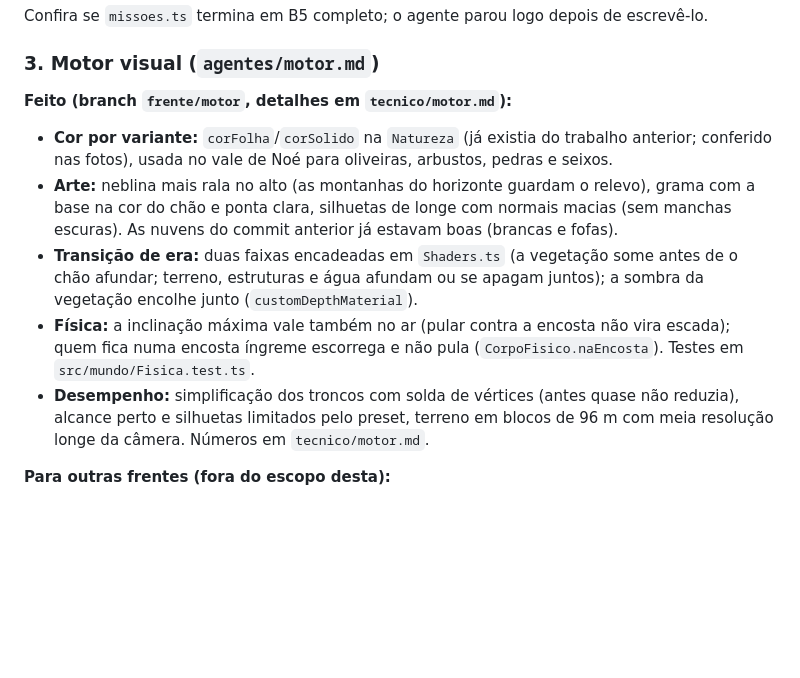
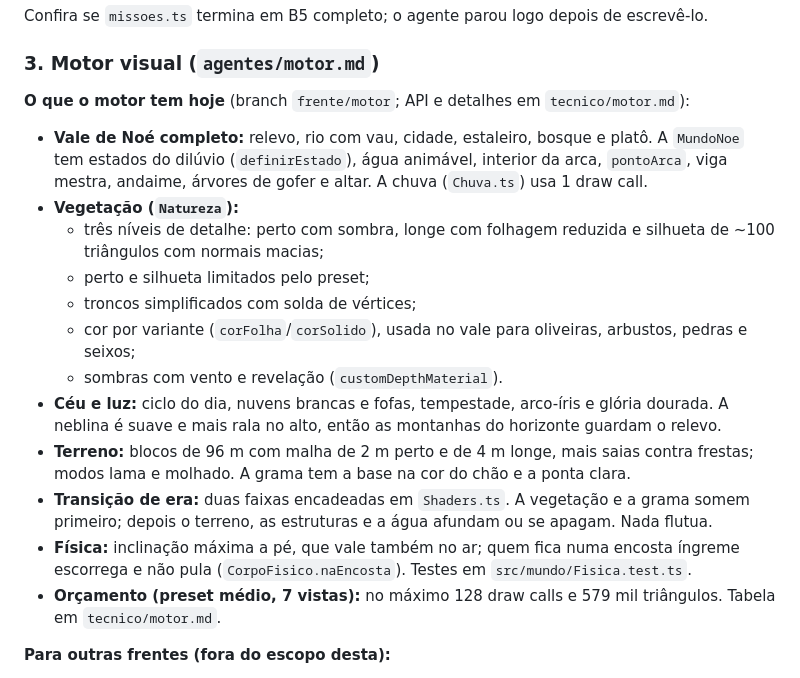
Before and after one commit to pdgusta/bible-mmorpg, a Markdown page: docs/ESTADO.md, the part around the change. Rendered like a GitHub page; blank space fills up the shorter version.

Commit message:
docs: seção do motor no ESTADO descreve o que está no código
Co-Authored-By: Claude Opus 5.5 <noreply@anthropic.com>

```diff
--- a/docs/ESTADO.md
+++ b/docs/ESTADO.md
@@ -78,12 +78,19 @@ Confira se `missoes.ts` termina em B5 completo; o agente parou logo depois de es
 
 ### 3. Motor visual (`agentes/motor.md`)
 
-**Feito (branch `frente/motor`, detalhes em `tecnico/motor.md`):**
-- **Cor por variante:** `corFolha`/`corSolido` na `Natureza` (já existia do trabalho anterior; conferido nas fotos), usada no vale de Noé para oliveiras, arbustos, pedras e seixos.
-- **Arte:** neblina mais rala no alto (as montanhas do horizonte guardam o relevo), grama com a base na cor do chão e ponta clara, silhuetas de longe com normais macias (sem manchas escuras). As nuvens do commit anterior já estavam boas (brancas e fofas).
-- **Transição de era:** duas faixas encadeadas em `Shaders.ts` (a vegetação some antes de o chão afundar; terreno, estruturas e água afundam ou se apagam juntos); a sombra da vegetação encolhe junto (`customDepthMaterial`).
-- **Física:** a inclinação máxima vale também no ar (pular contra a encosta não vira escada); quem fica numa encosta íngreme escorrega e não pula (`CorpoFisico.naEncosta`). Testes em `src/mundo/Fisica.test.ts`.
-- **Desempenho:** simplificação dos troncos com solda de vértices (antes quase não reduzia), alcance perto e silhuetas limitados pelo preset, terreno em blocos de 96 m com meia resolução longe da câmera. Números em `tecnico/motor.md`.
+**O que o motor tem hoje** (branch `frente/motor`; API e detalhes em `tecnico/motor.md`):
+- **Vale de Noé completo:** relevo, rio com vau, cidade, estaleiro, bosque e platô. A `MundoNoe` tem estados do dilúvio (`definirEstado`), água animável, interior da arca, `pontoArca`, viga mestra, andaime, árvores de gofer e altar. A chuva (`Chuva.ts`) usa 1 draw call.
+- **Vegetação (`Natureza`):**
+  - três níveis de detalhe: perto com sombra, longe com folhagem reduzida e silhueta de ~100 triângulos com normais macias;
+  - perto e silhueta limitados pelo preset;
+  - troncos simplificados com solda de vértices;
+  - cor por variante (`corFolha`/`corSolido`), usada no vale para oliveiras, arbustos, pedras e seixos;
+  - sombras com vento e revelação (`customDepthMaterial`).
+- **Céu e luz:** ciclo do dia, nuvens brancas e fofas, tempestade, arco-íris e glória dourada. A neblina é suave e mais rala no alto, então as montanhas do horizonte guardam o relevo.
+- **Terreno:** blocos de 96 m com malha de 2 m perto e de 4 m longe, mais saias contra frestas; modos lama e molhado. A grama tem a base na cor do chão e a ponta clara.
+- **Transição de era:** duas faixas encadeadas em `Shaders.ts`. A vegetação e a grama somem primeiro; depois o terreno, as estruturas e a água afundam ou se apagam. Nada flutua.
+- **Física:** inclinação máxima a pé, que vale também no ar; quem fica numa encosta íngreme escorrega e não pula (`CorpoFisico.naEncosta`). Testes em `src/mundo/Fisica.test.ts`.
+- **Orçamento (preset médio, 7 vistas):** no máximo 128 draw calls e 579 mil triângulos. Tabela em `tecnico/motor.md`.
 
 **Para outras frentes (fora do escopo desta):**
 - **Canaã (`src/eras/abraao/construir.ts`):** trocar o `recolorirFolhas()` pela cor por variante em `definirVariantes`: `oliveira` com `corFolha: '#b4c0a2'` (sem `tintFolha`), `arbusto` com `corFolha: '#a9b583'`, `arbustoVerde` com `corFolha: '#86b860'` e `pedra` com `corSolido: '#c9bea6'`; depois apagar as duas chamadas e a função. Hoje as silhuetas de longe das oliveiras de Canaã saem avermelhadas, porque a cor média vem da textura original. A fórmula é outra (`0,45 + 0,55·lum/média` em vez de `0,55 + 1,6·lum`): confira as cores em `?lab=canaa`.
```
